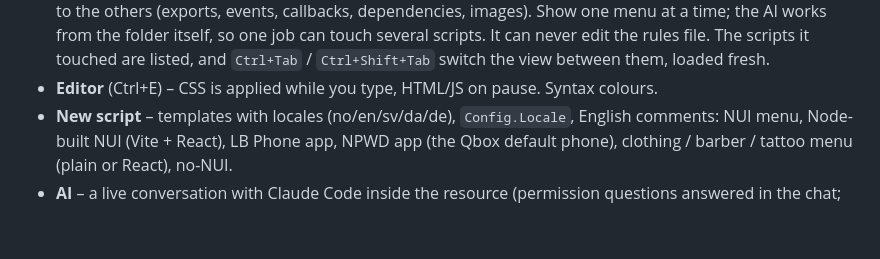
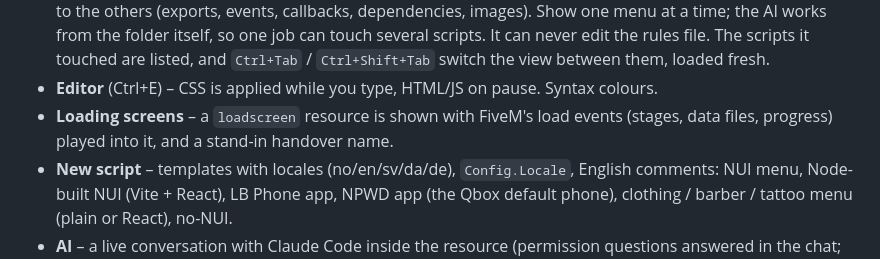
Before and after one commit to asarayja/asarayja-nui-tools-releases, a Markdown page: README.md, the part around the change. Rendered like a GitHub page; blank space fills up the shorter version.

Commit message:
README: loading screens

```diff
--- a/README.md
+++ b/README.md
@@ -30,6 +30,7 @@ Claude Code, Codex or Gemini under a fixed rule set for NUI, a Git tab, and phon
   from the folder itself, so one job can touch several scripts. It can never edit the rules file. The scripts it
   touched are listed, and `Ctrl+Tab` / `Ctrl+Shift+Tab` switch the view between them, loaded fresh.
 - **Editor** (Ctrl+E) – CSS is applied while you type, HTML/JS on pause. Syntax colours.
+- **Loading screens** – a `loadscreen` resource is shown with FiveM's load events (stages, data files, progress) played into it, and a stand-in handover name.
 - **New script** – templates with locales (no/en/sv/da/de), `Config.Locale`, English comments:
   NUI menu, Node-built NUI (Vite + React), LB Phone app, NPWD app (the Qbox default phone),
   clothing / barber / tattoo menu (plain or React), no-NUI.
```
